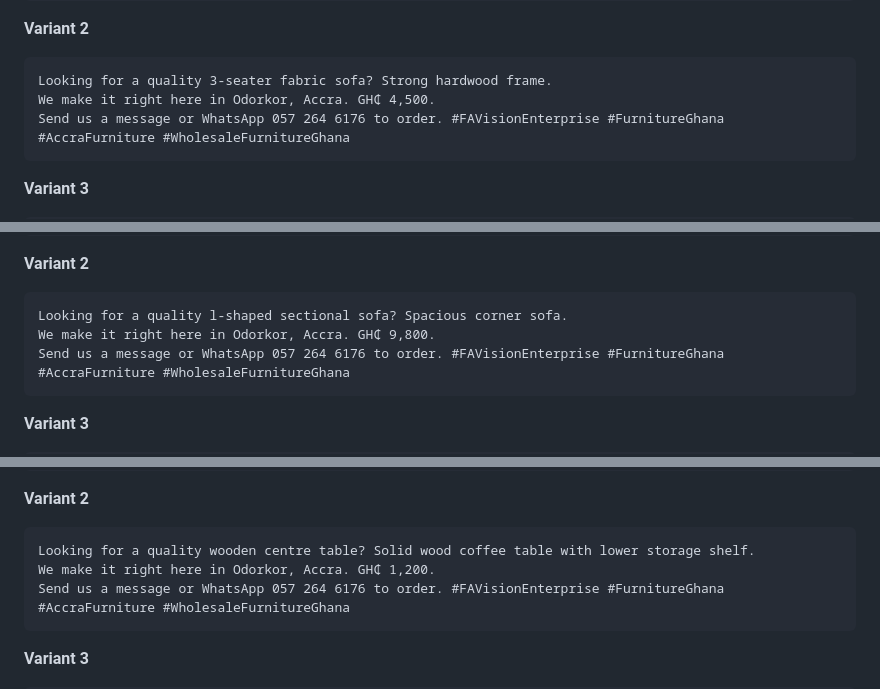
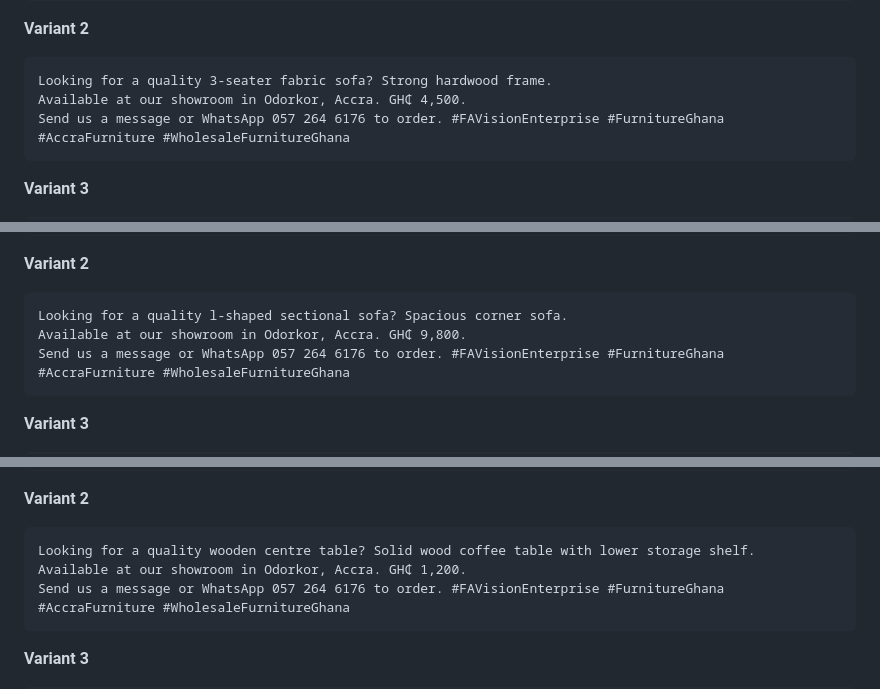
Before and after one commit to AlexanderAwuku/FA-Vision-Enterprise-Furniture-Store, a Markdown page: output/listings.md, 3 parts joined by grey strips. GitHub-like rendering.

Commit message:
Listings: say we sell, not make

````diff
--- a/output/listings.md
+++ b/output/listings.md
@@ -55,7 +55,7 @@ Ref: FAV-001
 
 ```
 Looking for a quality 3-seater fabric sofa? Strong hardwood frame.
-We make it right here in Odorkor, Accra. GH₵ 4,500.
+Available at our showroom in Odorkor, Accra. GH₵ 4,500.
 Send us a message or WhatsApp 057 264 6176 to order. #FAVisionEnterprise #FurnitureGhana #AccraFurniture #WholesaleFurnitureGhana
 ```
 
@@ -125,7 +125,7 @@ Ref: FAV-002
 
 ```
 Looking for a quality l-shaped sectional sofa? Spacious corner sofa.
-We make it right here in Odorkor, Accra. GH₵ 9,800.
+Available at our showroom in Odorkor, Accra. GH₵ 9,800.
 Send us a message or WhatsApp 057 264 6176 to order. #FAVisionEnterprise #FurnitureGhana #AccraFurniture #WholesaleFurnitureGhana
 ```
 
@@ -193,7 +193,7 @@ Ref: FAV-003
 
 ```
 Looking for a quality wooden centre table? Solid wood coffee table with lower storage shelf.
-We make it right here in Odorkor, Accra. GH₵ 1,200.
+Available at our showroom in Odorkor, Accra. GH₵ 1,200.
 Send us a message or WhatsApp 057 264 6176 to order. #FAVisionEnterprise #FurnitureGhana #AccraFurniture #WholesaleFurnitureGhana
 ```
 
````
Also changed, not shown: other parts of output/listings.md (+11 -11 lines).
